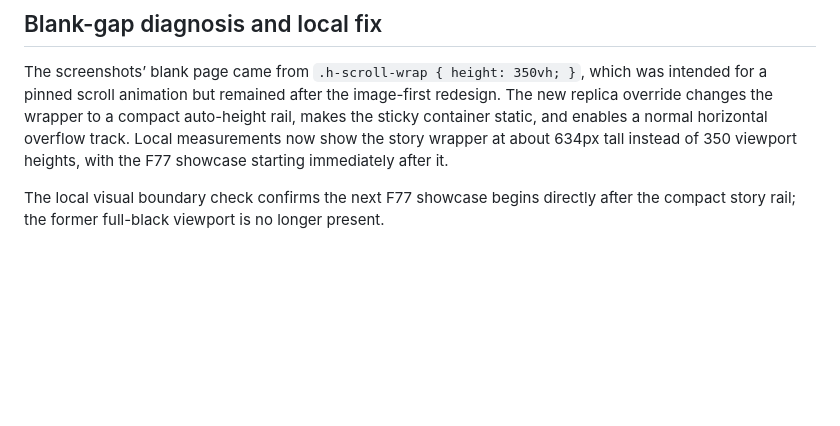
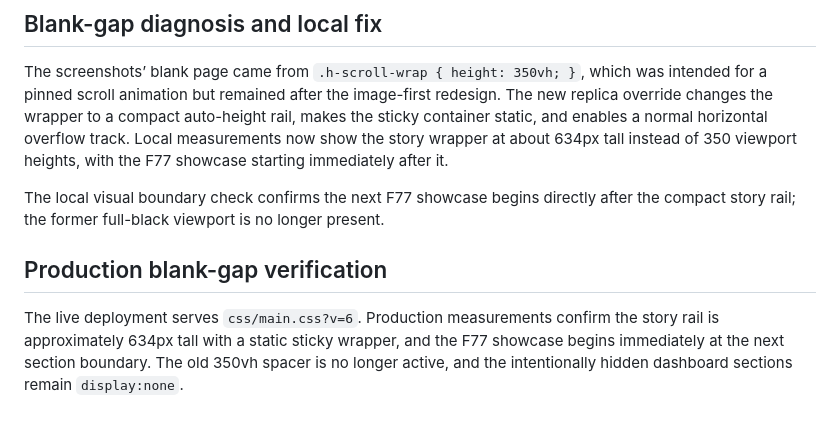
Before and after one commit to mantisdarling/Ultraviolette-mach-app, a Markdown page: REFERENCE-ULTRAVIOLETTE-HOMEPAGE.md, the part around the change. GitHub-like rendering; blank space fills up the shorter version.

Commit message:
docs: verify production blank-gap fix

```diff
--- a/REFERENCE-ULTRAVIOLETTE-HOMEPAGE.md
+++ b/REFERENCE-ULTRAVIOLETTE-HOMEPAGE.md
@@ -46,3 +46,7 @@ The live Vercel build serves `ss04-desktop.webp` at 1920×752 inside a 641×360
 The screenshots’ blank page came from `.h-scroll-wrap { height: 350vh; }`, which was intended for a pinned scroll animation but remained after the image-first redesign. The new replica override changes the wrapper to a compact auto-height rail, makes the sticky container static, and enables a normal horizontal overflow track. Local measurements now show the story wrapper at about 634px tall instead of 350 viewport heights, with the F77 showcase starting immediately after it.
 
 The local visual boundary check confirms the next F77 showcase begins directly after the compact story rail; the former full-black viewport is no longer present.
+
+## Production blank-gap verification
+
+The live deployment serves `css/main.css?v=6`. Production measurements confirm the story rail is approximately 634px tall with a static sticky wrapper, and the F77 showcase begins immediately at the next section boundary. The old 350vh spacer is no longer active, and the intentionally hidden dashboard sections remain `display:none`.
```
